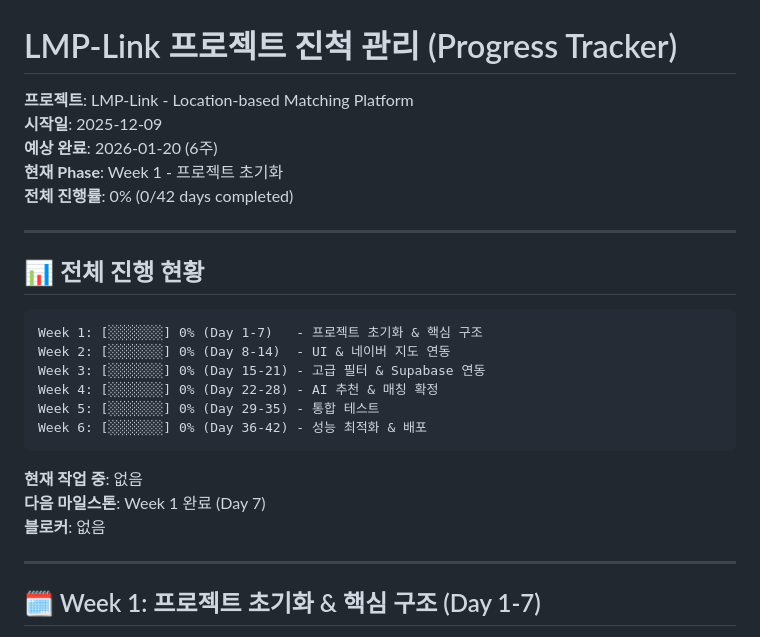
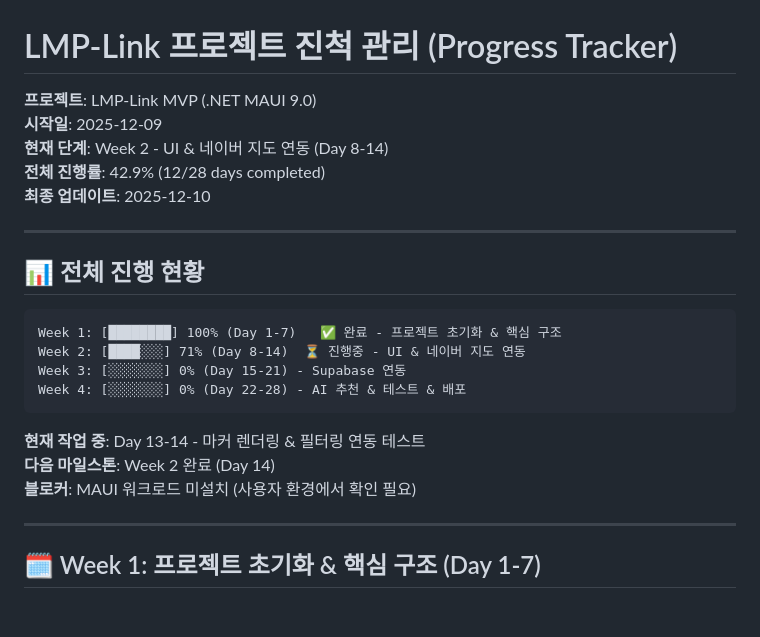
Before and after one commit to cactus87/map-serch, a Markdown page: 진척_관리.md, the part around the change. Rendered like a GitHub page; blank space fills up the shorter version.

Commit message:
docs: update progress header to 42.9% (12/28 days)

````diff
--- a/진척_관리.md
+++ b/진척_관리.md
@@ -1,27 +1,25 @@
 # LMP-Link 프로젝트 진척 관리 (Progress Tracker)
 
-**프로젝트**: LMP-Link - Location-based Matching Platform
+**프로젝트**: LMP-Link MVP (.NET MAUI 9.0)
 **시작일**: 2025-12-09
-**예상 완료**: 2026-01-20 (6주)
-**현재 Phase**: Week 1 - 프로젝트 초기화
-**전체 진행률**: 0% (0/42 days completed)
+**현재 단계**: Week 2 - UI & 네이버 지도 연동 (Day 8-14)
+**전체 진행률**: 42.9% (12/28 days completed)
+**최종 업데이트**: 2025-12-10
 
 ---
 
 ## 📊 전체 진행 현황
 
 ```
-Week 1: [░░░░░░░] 0% (Day 1-7)   - 프로젝트 초기화 & 핵심 구조
-Week 2: [░░░░░░░] 0% (Day 8-14)  - UI & 네이버 지도 연동
-Week 3: [░░░░░░░] 0% (Day 15-21) - 고급 필터 & Supabase 연동
-Week 4: [░░░░░░░] 0% (Day 22-28) - AI 추천 & 매칭 확정
-Week 5: [░░░░░░░] 0% (Day 29-35) - 통합 테스트
-Week 6: [░░░░░░░] 0% (Day 36-42) - 성능 최적화 & 배포
+Week 1: [████████] 100% (Day 1-7)   ✅ 완료 - 프로젝트 초기화 & 핵심 구조
+Week 2: [████░░░] 71% (Day 8-14)  ⏳ 진행중 - UI & 네이버 지도 연동
+Week 3: [░░░░░░░] 0% (Day 15-21) - Supabase 연동
+Week 4: [░░░░░░░] 0% (Day 22-28) - AI 추천 & 테스트 & 배포
 ```
 
-**현재 작업 중**: 없음
-**다음 마일스톤**: Week 1 완료 (Day 7)
-**블로커**: 없음
+**현재 작업 중**: Day 13-14 - 마커 렌더링 & 필터링 연동 테스트
+**다음 마일스톤**: Week 2 완료 (Day 14)
+**블로커**: MAUI 워크로드 미설치 (사용자 환경에서 확인 필요)
 
 ---
 
````
